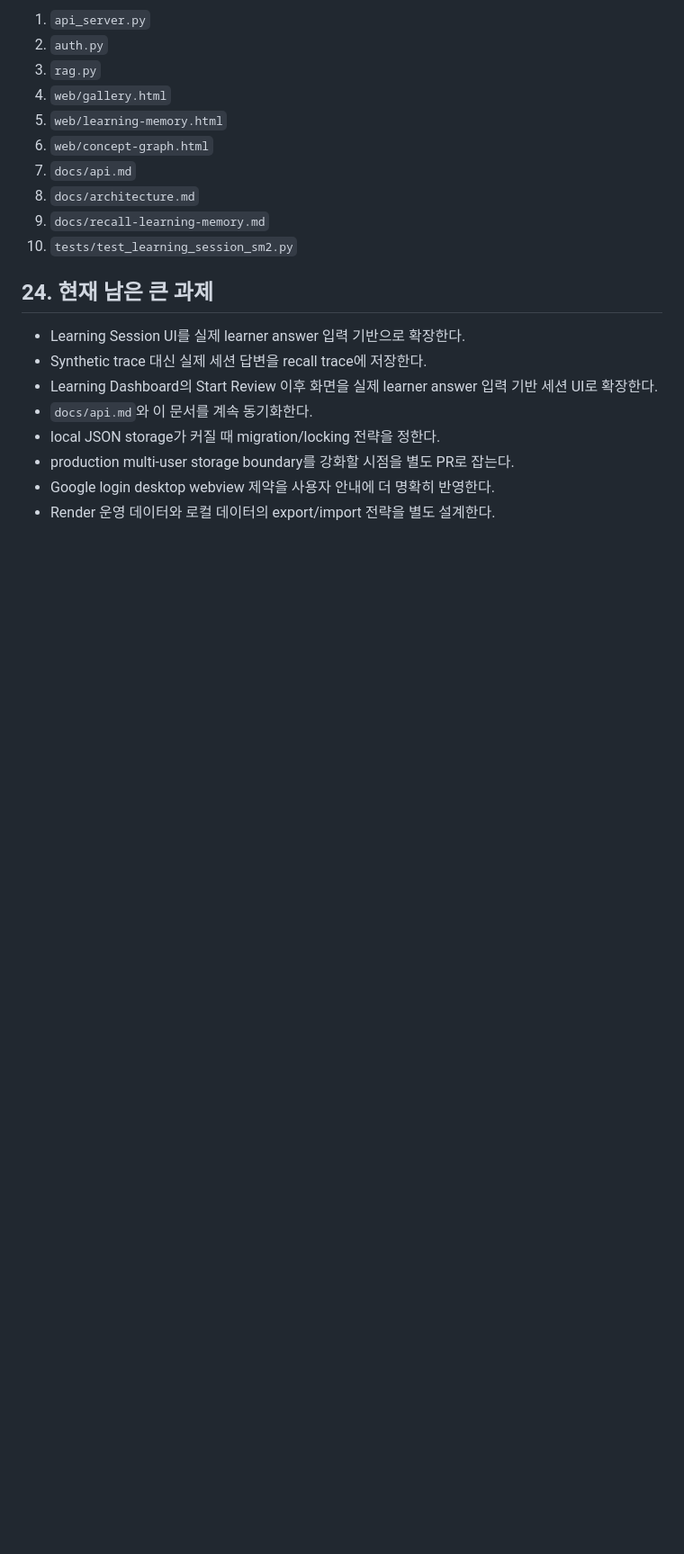
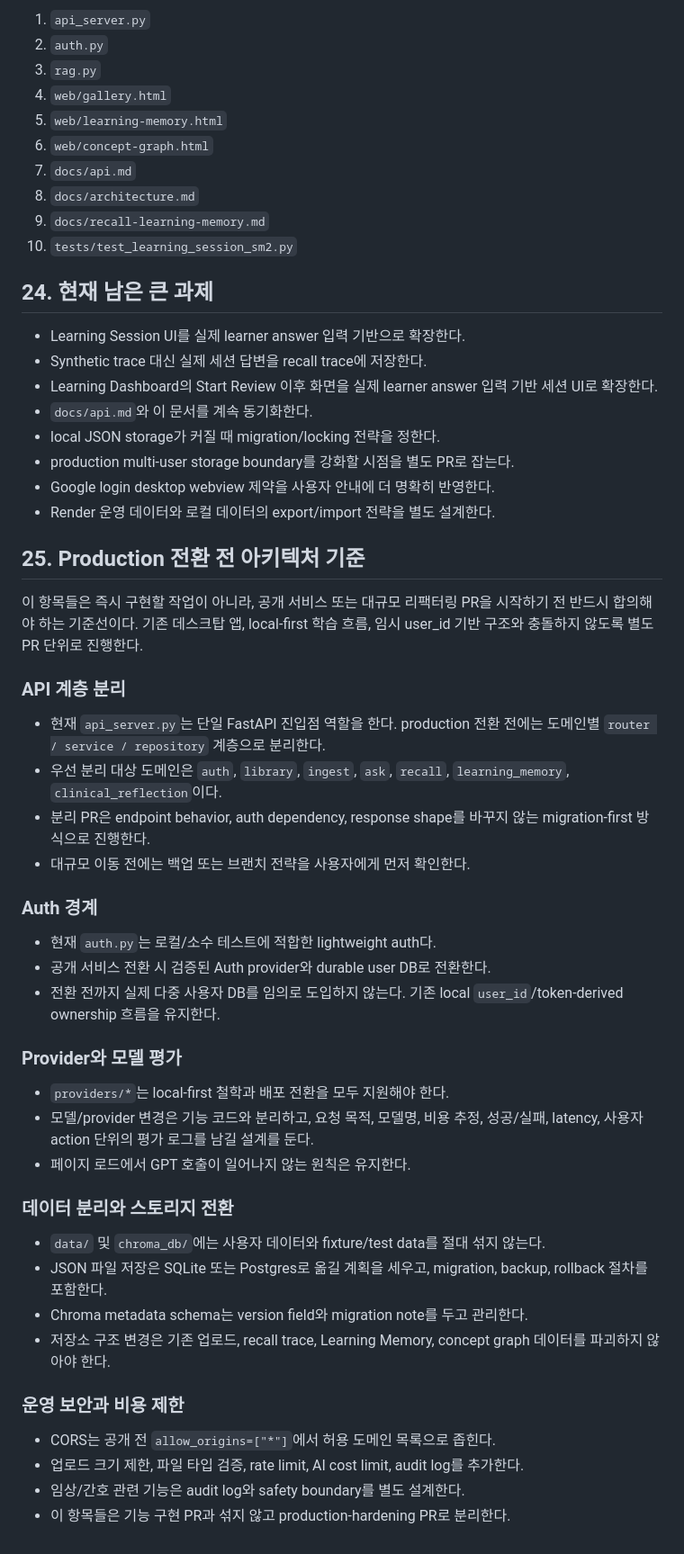
Before and after one commit to Koryoss/LinkNote, a Markdown page: docs/development-guide.md, the part around the change. Shown at 90% size. Rendered like a GitHub page; blank space fills up the shorter version.

```diff
--- a/docs/development-guide.md
+++ b/docs/development-guide.md
@@ -1240,3 +1240,41 @@ curl -i http://127.0.0.1:8000/concept-graph/overview
 - production multi-user storage boundary를 강화할 시점을 별도 PR로 잡는다.
 - Google login desktop webview 제약을 사용자 안내에 더 명확히 반영한다.
 - Render 운영 데이터와 로컬 데이터의 export/import 전략을 별도 설계한다.
+
+
+## 25. Production 전환 전 아키텍처 기준
+
+이 항목들은 즉시 구현할 작업이 아니라, 공개 서비스 또는 대규모 리팩터링 PR을 시작하기 전 반드시 합의해야 하는 기준선이다. 기존 데스크탑 앱, local-first 학습 흐름, 임시 user_id 기반 구조와 충돌하지 않도록 별도 PR 단위로 진행한다.
+
+### API 계층 분리
+
+- 현재 `api_server.py`는 단일 FastAPI 진입점 역할을 한다. production 전환 전에는 도메인별 `router / service / repository` 계층으로 분리한다.
+- 우선 분리 대상 도메인은 `auth`, `library`, `ingest`, `ask`, `recall`, `learning_memory`, `clinical_reflection`이다.
+- 분리 PR은 endpoint behavior, auth dependency, response shape를 바꾸지 않는 migration-first 방식으로 진행한다.
+- 대규모 이동 전에는 백업 또는 브랜치 전략을 사용자에게 먼저 확인한다.
+
+### Auth 경계
+
+- 현재 `auth.py`는 로컬/소수 테스트에 적합한 lightweight auth다.
+- 공개 서비스 전환 시 검증된 Auth provider와 durable user DB로 전환한다.
+- 전환 전까지 실제 다중 사용자 DB를 임의로 도입하지 않는다. 기존 local `user_id`/token-derived ownership 흐름을 유지한다.
+
+### Provider와 모델 평가
+
+- `providers/*`는 local-first 철학과 배포 전환을 모두 지원해야 한다.
+- 모델/provider 변경은 기능 코드와 분리하고, 요청 목적, 모델명, 비용 추정, 성공/실패, latency, 사용자 action 단위의 평가 로그를 남길 설계를 둔다.
+- 페이지 로드에서 GPT 호출이 일어나지 않는 원칙은 유지한다.
+
+### 데이터 분리와 스토리지 전환
+
+- `data/` 및 `chroma_db/`에는 사용자 데이터와 fixture/test data를 절대 섞지 않는다.
+- JSON 파일 저장은 SQLite 또는 Postgres로 옮길 계획을 세우고, migration, backup, rollback 절차를 포함한다.
+- Chroma metadata schema는 version field와 migration note를 두고 관리한다.
+- 저장소 구조 변경은 기존 업로드, recall trace, Learning Memory, concept graph 데이터를 파괴하지 않아야 한다.
+
+### 운영 보안과 비용 제한
+
+- CORS는 공개 전 `allow_origins=["*"]`에서 허용 도메인 목록으로 좁힌다.
+- 업로드 크기 제한, 파일 타입 검증, rate limit, AI cost limit, audit log를 추가한다.
+- 임상/간호 관련 기능은 audit log와 safety boundary를 별도 설계한다.
+- 이 항목들은 기능 구현 PR과 섞지 않고 production-hardening PR로 분리한다.
```
Also changed, not shown: README.md (+1 -0 lines).
